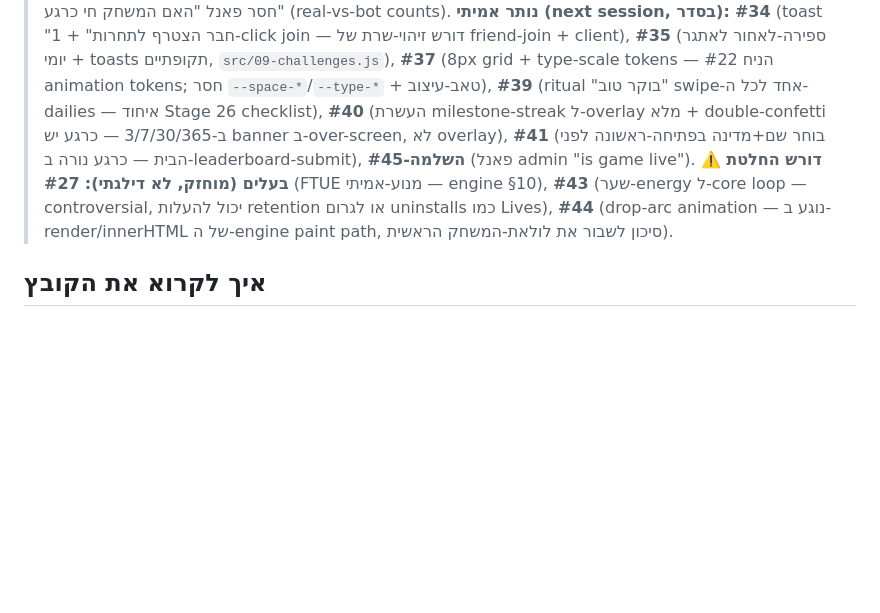
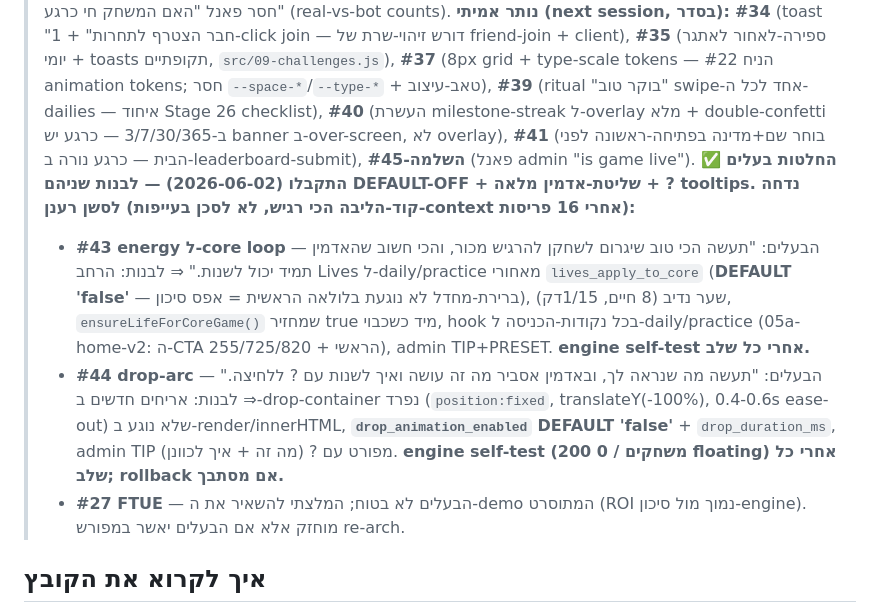
Before and after one commit to shlomixxx/bloom-game, a Markdown page: tasks/ACTIVE/ADDICTION_TASKS.md, the part around the change. GitHub-like rendering; blank space fills up the shorter version.

Commit message:
docs(addiction): record owner decisions for #43/#44 (build DEFAULT-OFF + admin-controlled, fresh session)
Owner green-lit #43 (energy→core loop) and #44 (drop-arc) with the key
constraint: DEFAULT-OFF + admin can always change + clickable ? tooltips. Both
deferred to a fresh focused session because they touch the two most sensitive
paths (core game-start with multiple entry points + the render paint path) and
should not be rushed under context fatigue after 16 deploys. Exact build specs
recorded in ADDICTION_TASKS.md + .remember handoff.

Co-Authored-By: Claude Opus 4.8 <noreply@anthropic.com>

```diff
--- a/tasks/ACTIVE/ADDICTION_TASKS.md
+++ b/tasks/ACTIVE/ADDICTION_TASKS.md
@@ -124,7 +124,10 @@
 ## 📊 session 4 — מצב מדויק של #33-#45 (2026-06-02)
 > ✅ **#33** done (spectator tier-ladder, batch4). ✅ **#36** done **via #2** (chip "🌟 ×N XP" תוך-משחק ב-`#mode-extras`, batch5 — אומת ב-app.js). ✅ **#38** done **via TC.4/T6.4** (home-skeleton + skeleton CSS קיימים — אומת ב-app.js+styles.css). ✅ **#30** done via TD.1. ✅ **#42** done (batch15) — #22 הוסיף `@media(prefers-reduced-motion)` ל-ui-*, ונוספו focus-rings גלובליים `:focus-visible` (נראים רק בניווט-מקלדת — לא משפיעים על משחק touch/mouse). ✅ **#45 חלקי** — AD.2 הוסיף כפתור "🌍 מלא עולם"; חסר פאנל "האם המשחק חי כרגע" (real-vs-bot counts).
 > **נותר אמיתי (next session, בסדר):** **#34** (toast "חבר הצטרף לתחרות" + 1-click join — דורש זיהוי-שרת של friend-join + client), **#35** (ספירה-לאחור לאתגר יומי + toasts תקופתיים, `src/09-challenges.js`), **#37** (8px grid + type-scale tokens — #22 הניח animation tokens; חסר `--space-*`/`--type-*` + טאב-עיצוב), **#39** (ritual "בוקר טוב" swipe-אחד לכל ה-dailies — איחוד Stage 26 checklist), **#40** (העשרת milestone-streak ל-overlay מלא + double-confetti ב-3/7/30/365 — כרגע יש banner ב-over-screen, לא overlay), **#41** (בוחר שם+מדינה בפתיחה-ראשונה לפני הבית — כרגע נורה ב-leaderboard-submit), **#45-השלמה** (פאנל admin "is game live").
-> **⚠️ דורש החלטת בעלים (מוחזק, לא דילגתי):** **#27** (FTUE מנוע-אמיתי — engine §10), **#43** (שער-energy ל-core loop — controversial, יכול להעלות retention או לגרום uninstalls כמו Lives), **#44** (drop-arc animation — נוגע ב-render/innerHTML של ה-engine paint path, סיכון לשבור את לולאת-המשחק הראשית).
+> **✅ החלטות בעלים התקבלו (2026-06-02) — לבנות שניהם DEFAULT-OFF + שליטת-אדמין מלאה + ? tooltips. נדחה לסשן רענן (קוד-הליבה הכי רגיש, לא לסכן בעייפות-context אחרי 16 פריסות):**
+> - **#43 energy ל-core loop** — הבעלים: "תעשה הכי טוב שיגרום לשחקן להרגיש מכור, והכי חשוב שהאדמין תמיד יכול לשנות." ⇒ לבנות: הרחב Lives ל-daily/practice מאחורי `lives_apply_to_core` (**DEFAULT 'false'** — ברירת-מחדל לא נוגעת בלולאה הראשית = אפס סיכון), שער נדיב (8 חיים, 1/15דק), `ensureLifeForCoreGame()` שמחזיר true מיד כשכבוי, hook בכל נקודות-הכניסה ל-daily/practice (05a-home-v2: ה-CTA הראשי + 255/725/820), admin TIP+PRESET. **engine self-test אחרי כל שלב.**
+> - **#44 drop-arc** — הבעלים: "תעשה מה שנראה לך, ובאדמין אסביר מה זה עושה ואיך לשנות עם ? ללחיצה." ⇒ לבנות: אריחים חדשים ב-drop-container נפרד (`position:fixed`, translateY(-100%), 0.4-0.6s ease-out) שלא נוגע ב-render/innerHTML, **`drop_animation_enabled` DEFAULT 'false'** + `drop_duration_ms`, admin TIP מפורט עם ? (מה זה + איך לכוונן). **engine self-test (200 משחקים / 0 floating) אחרי כל שלב; rollback אם מסתבך.**
+> - **#27 FTUE** — הבעלים לא בטוח; המלצתי להשאיר את ה-demo המתוסרט (ROI נמוך מול סיכון-engine). מוחזק אלא אם הבעלים יאשר במפורש re-arch.
 
 ## איך לקרוא את הקובץ
 בצע מלמעלה למטה — דירוג 1 הוא ההשפעה הגדולה ביותר על "השחקן לא מצליח להפסיק". קודם תקן את הבאגים האדומים (שוברים אמון = הורגים התמכרות), אחר כך רד ברשימה המדורגת לפי ROI.
```
